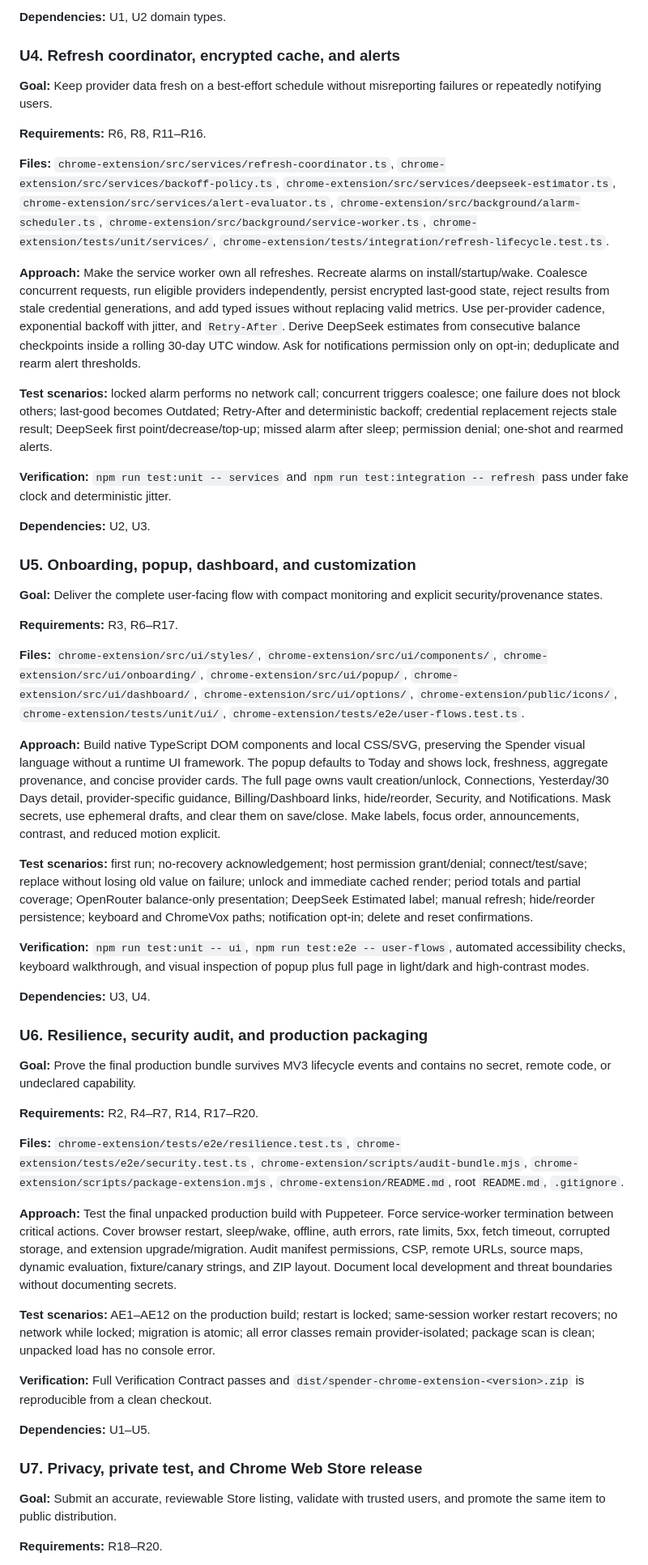
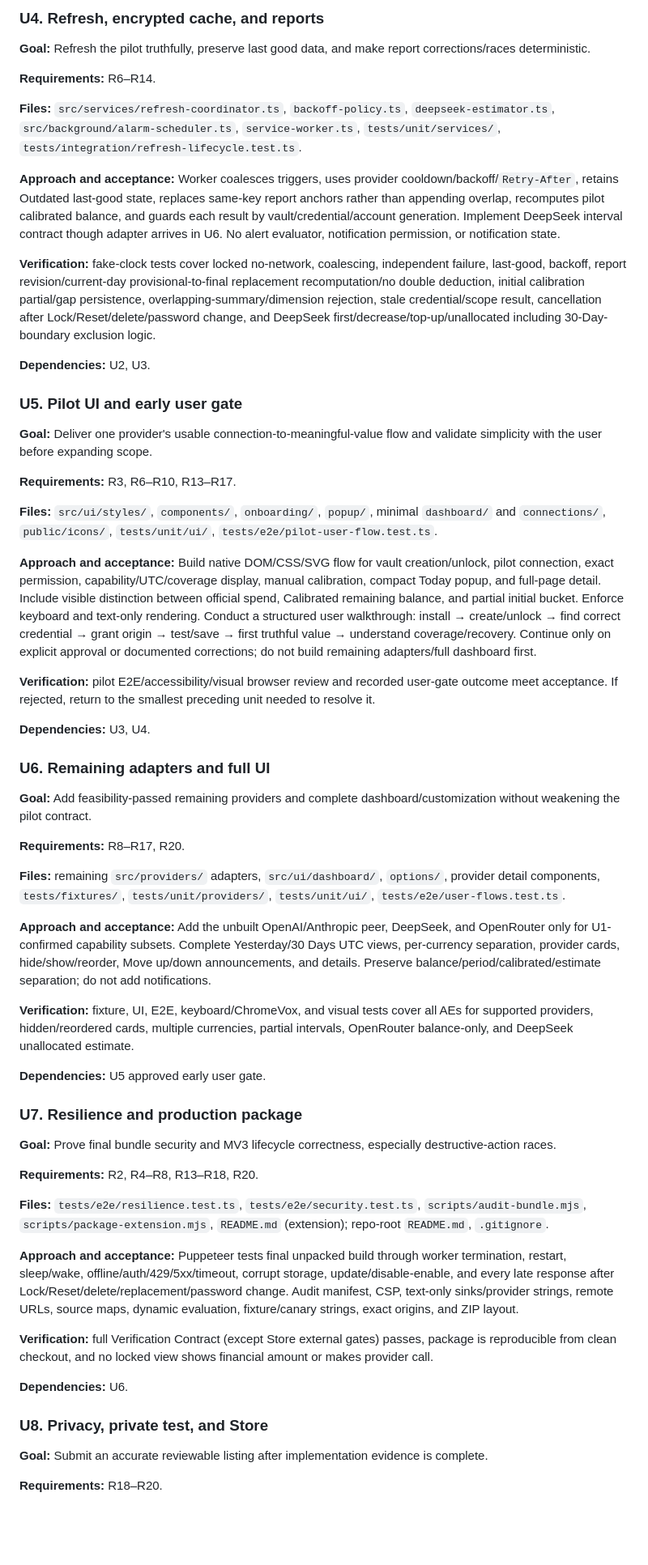
Before and after one commit to bestmark1/llm-api-spend-monitor, a Markdown page: docs/plans/2026-08-30-feat-spender-chrome-extension-plan.md, the part around one of its changes. Shown at 81% size. Drawn GitHub-style; blank space fills up the shorter version.

```diff
--- a/docs/plans/2026-08-30-feat-spender-chrome-extension-plan.md
+++ b/docs/plans/2026-08-30-feat-spender-chrome-extension-plan.md
@@ -342,57 +319,63 @@ sequenceDiagram
 
-**Dependencies:** U1, U2 domain types.
+### U4. Refresh, encrypted cache, and reports
 
-### U4. Refresh coordinator, encrypted cache, and alerts
+**Goal:** Refresh the pilot truthfully, preserve last good data, and make report corrections/races deterministic.
 
-**Goal:** Keep provider data fresh on a best-effort schedule without misreporting failures or repeatedly notifying users.
+**Requirements:** R6–R14.
 
-**Requirements:** R6, R8, R11–R16.
+**Files:** `src/services/refresh-coordinator.ts`, `backoff-policy.ts`, `deepseek-estimator.ts`, `src/background/alarm-scheduler.ts`, `service-worker.ts`, `tests/unit/services/`, `tests/integration/refresh-lifecycle.test.ts`.
 
-**Files:** `chrome-extension/src/services/refresh-coordinator.ts`, `chrome-extension/src/services/backoff-policy.ts`, `chrome-extension/src/services/deepseek-estimator.ts`, `chrome-extension/src/services/alert-evaluator.ts`, `chrome-extension/src/background/alarm-scheduler.ts`, `chrome-extension/src/background/service-worker.ts`, `chrome-extension/tests/unit/services/`, `chrome-extension/tests/integration/refresh-lifecycle.test.ts`.
+**Approach and acceptance:** Worker coalesces triggers, uses provider cooldown/backoff/`Retry-After`, retains Outdated last-good state, replaces same-key report anchors rather than appending overlap, recomputes pilot calibrated balance, and guards each result by vault/credential/account generation. Implement DeepSeek interval contract though adapter arrives in U6. No alert evaluator, notification permission, or notification state.
 
-**Approach:** Make the service worker own all refreshes. Recreate alarms on install/startup/wake. Coalesce concurrent requests, run eligible providers independently, persist encrypted last-good state, reject results from stale credential generations, and add typed issues without replacing valid metrics. Use per-provider cadence, exponential backoff with jitter, and `Retry-After`. Derive DeepSeek estimates from consecutive balance checkpoints inside a rolling 30-day UTC window. Ask for notifications permission only on opt-in; deduplicate and rearm alert thresholds.
-
-**Test scenarios:** locked alarm performs no network call; concurrent triggers coalesce; one failure does not block others; last-good becomes Outdated; Retry-After and deterministic backoff; credential replacement rejects stale result; DeepSeek first point/decrease/top-up; missed alarm after sleep; permission denial; one-shot and rearmed alerts.
-
-**Verification:** `npm run test:unit -- services` and `npm run test:integration -- refresh` pass under fake clock and deterministic jitter.
+**Verification:** fake-clock tests cover locked no-network, coalescing, independent failure, last-good, backoff, report revision/current-day provisional-to-final replacement recomputation/no double deduction, initial calibration partial/gap persistence, overlapping-summary/dimension rejection, stale credential/scope result, cancellation after Lock/Reset/delete/password change, and DeepSeek first/decrease/top-up/unallocated including 30-Day-boundary exclusion logic.
 
 **Dependencies:** U2, U3.
 
-### U5. Onboarding, popup, dashboard, and customization
+### U5. Pilot UI and early user gate
 
-**Goal:** Deliver the complete user-facing flow with compact monitoring and explicit security/provenance states.
+**Goal:** Deliver one provider's usable connection-to-meaningful-value flow and validate simplicity with the user before expanding scope.
 
-**Requirements:** R3, R6–R17.
+**Requirements:** R3, R6–R10, R13–R17.
 
-**Files:** `chrome-extension/src/ui/styles/`, `chrome-extension/src/ui/components/`, `chrome-extension/src/ui/onboarding/`, `chrome-extension/src/ui/popup/`, `chrome-extension/src/ui/dashboard/`, `chrome-extension/src/ui/options/`, `chrome-extension/public/icons/`, `chrome-extension/tests/unit/ui/`, `chrome-extension/tests/e2e/user-flows.test.ts`.
+**Files:** `src/ui/styles/`, `components/`, `onboarding/`, `popup/`, minimal `dashboard/` and `connections/`, `public/icons/`, `tests/unit/ui/`, `tests/e2e/pilot-user-flow.test.ts`.
 
-**Approach:** Build native TypeScript DOM components and local CSS/SVG, preserving the Spender visual language without a runtime UI framework. The popup defaults to Today and shows lock, freshness, aggregate provenance, and concise provider cards. The full page owns vault creation/unlock, Connections, Yesterday/30 Days detail, provider-specific guidance, Billing/Dashboard links, hide/reorder, Security, and Notifications. Mask secrets, use ephemeral drafts, and clear them on save/close. Make labels, focus order, announcements, contrast, and reduced motion explicit.
+**Approach and acceptance:** Build native DOM/CSS/SVG flow for vault creation/unlock, pilot connection, exact permission, capability/UTC/coverage display, manual calibration, compact Today popup, and full-page detail. Include visible distinction between official spend, Calibrated remaining balance, and partial initial bucket. Enforce keyboard and text-only rendering. Conduct a structured user walkthrough: install → create/unlock → find correct credential → grant origin → test/save → first truthful value → understand coverage/recovery. Continue only on explicit approval or documented corrections; do not build remaining adapters/full dashboard first.
 
-**Test scenarios:** first run; no-recovery acknowledgement; host permission grant/denial; connect/test/save; replace without losing old value on failure; unlock and immediate cached render; period totals and partial coverage; OpenRouter balance-only presentation; DeepSeek Estimated label; manual refresh; hide/reorder persistence; keyboard and ChromeVox paths; notification opt-in; delete and reset confirmations.
-
-**Verification:** `npm run test:unit -- ui`, `npm run test:e2e -- user-flows`, automated accessibility checks, keyboard walkthrough, and visual inspection of popup plus full page in light/dark and high-contrast modes.
+**Verification:** pilot E2E/accessibility/visual browser review and recorded user-gate outcome meet acceptance. If rejected, return to the smallest preceding unit needed to resolve it.
 
 **Dependencies:** U3, U4.
 
-### U6. Resilience, security audit, and production packaging
+### U6. Remaining adapters and full UI
 
-**Goal:** Prove the final production bundle survives MV3 lifecycle events and contains no secret, remote code, or undeclared capability.
+**Goal:** Add feasibility-passed remaining providers and complete dashboard/customization without weakening the pilot contract.
 
-**Requirements:** R2, R4–R7, R14, R17–R20.
+**Requirements:** R8–R17, R20.
 
-**Files:** `chrome-extension/tests/e2e/resilience.test.ts`, `chrome-extension/tests/e2e/security.test.ts`, `chrome-extension/scripts/audit-bundle.mjs`, `chrome-extension/scripts/package-extension.mjs`, `chrome-extension/README.md`, root `README.md`, `.gitignore`.
+**Files:** remaining `src/providers/` adapters, `src/ui/dashboard/`, `options/`, provider detail components, `tests/fixtures/`, `tests/unit/providers/`, `tests/unit/ui/`, `tests/e2e/user-flows.test.ts`.
 
-**Approach:** Test the final unpacked production build with Puppeteer. Force service-worker termination between critical actions. Cover browser restart, sleep/wake, offline, auth errors, rate limits, 5xx, fetch timeout, corrupted storage, and extension upgrade/migration. Audit manifest permissions, CSP, remote URLs, source maps, dynamic evaluation, fixture/canary strings, and ZIP layout. Document local development and threat boundaries without documenting secrets.
+**Approach and acceptance:** Add the unbuilt OpenAI/Anthropic peer, DeepSeek, and OpenRouter only for U1-confirmed capability subsets. Complete Yesterday/30 Days UTC views, per-currency separation, provider cards, hide/show/reorder, Move up/down announcements, and details. Preserve balance/period/calibrated/estimate separation; do not add notifications.
 
-**Test scenarios:** AE1–AE12 on the production build; restart is locked; same-session worker restart recovers; no network while locked; migration is atomic; all error classes remain provider-isolated; package scan is clean; unpacked load has no console error.
+**Verification:** fixture, UI, E2E, keyboard/ChromeVox, and visual tests cover all AEs for supported providers, hidden/reordered cards, multiple currencies, partial intervals, OpenRouter balance-only, and DeepSeek unallocated estimate.
 
-**Verification:** Full Verification Contract passes and `dist/spender-chrome-extension-<version>.zip` is reproducible from a clean checkout.
+**Dependencies:** U5 approved early user gate.
 
-**Dependencies:** U1–U5.
+### U7. Resilience and production package
 
-### U7. Privacy, private test, and Chrome Web Store release
+**Goal:** Prove final bundle security and MV3 lifecycle correctness, especially destructive-action races.
 
-**Goal:** Submit an accurate, reviewable Store listing, validate with trusted users, and promote the same item to public distribution.
+**Requirements:** R2, R4–R8, R13–R18, R20.
+
+**Files:** `tests/e2e/resilience.test.ts`, `tests/e2e/security.test.ts`, `scripts/audit-bundle.mjs`, `scripts/package-extension.mjs`, `README.md` (extension); repo-root `README.md`, `.gitignore`.
+
+**Approach and acceptance:** Puppeteer tests final unpacked build through worker termination, restart, sleep/wake, offline/auth/429/5xx/timeout, corrupt storage, update/disable-enable, and every late response after Lock/Reset/delete/replacement/password change. Audit manifest, CSP, text-only sinks/provider strings, remote URLs, source maps, dynamic evaluation, fixture/canary strings, exact origins, and ZIP layout.
+
+**Verification:** full Verification Contract (except Store external gates) passes, package is reproducible from clean checkout, and no locked view shows financial amount or makes provider call.
+
+**Dependencies:** U6.
+
+### U8. Privacy, private test, and Store
+
+**Goal:** Submit an accurate reviewable listing after implementation evidence is complete.
 
 **Requirements:** R18–R20.
 
```
Also changed, not shown: other parts of docs/plans/2026-08-30-feat-spender-chrome-extension-plan.md (+244 -262 lines).
